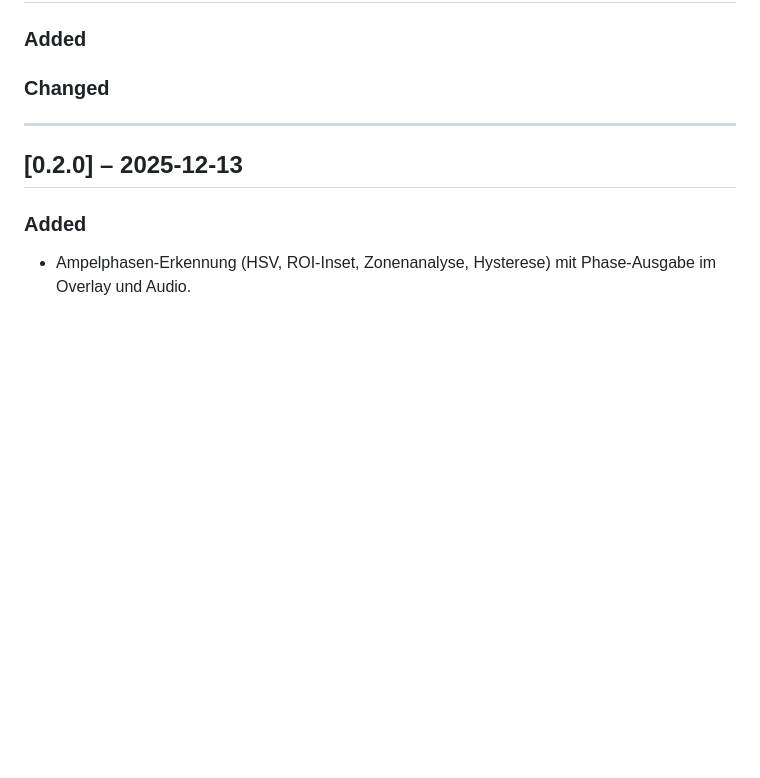
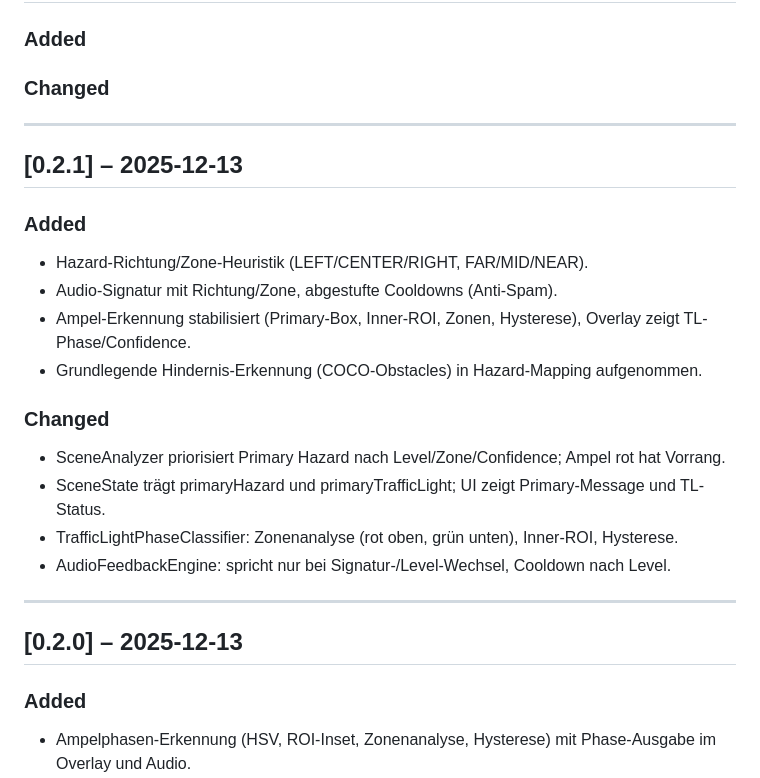
Before and after one commit to KreutzM/Owli-AI-Assist, a Markdown page: docs/ChangeLog.md, the part around the change. Drawn GitHub-style; blank space fills up the shorter version.

Commit message:
chore: bump changelog to 0.2.1

```diff
--- a/docs/ChangeLog.md
+++ b/docs/ChangeLog.md
@@ -12,6 +12,22 @@ Format (angelehnt an Keep a Changelog / SemVer):
 ### Added
 
 ### Changed
+
+---
+
+## [0.2.1] – 2025-12-13
+
+### Added
+- Hazard-Richtung/Zone-Heuristik (LEFT/CENTER/RIGHT, FAR/MID/NEAR).
+- Audio-Signatur mit Richtung/Zone, abgestufte Cooldowns (Anti-Spam).
+- Ampel-Erkennung stabilisiert (Primary-Box, Inner-ROI, Zonen, Hysterese), Overlay zeigt TL-Phase/Confidence.
+- Grundlegende Hindernis-Erkennung (COCO-Obstacles) in Hazard-Mapping aufgenommen.
+
+### Changed
+- SceneAnalyzer priorisiert Primary Hazard nach Level/Zone/Confidence; Ampel rot hat Vorrang.
+- SceneState trägt primaryHazard und primaryTrafficLight; UI zeigt Primary-Message und TL-Status.
+- TrafficLightPhaseClassifier: Zonenanalyse (rot oben, grün unten), Inner-ROI, Hysterese.
+- AudioFeedbackEngine: spricht nur bei Signatur-/Level-Wechsel, Cooldown nach Level.
 
 ---
 
```
